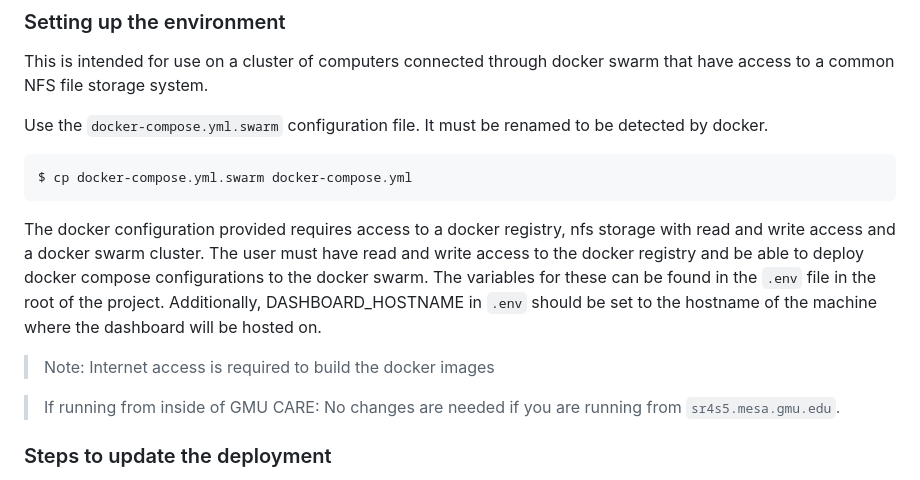
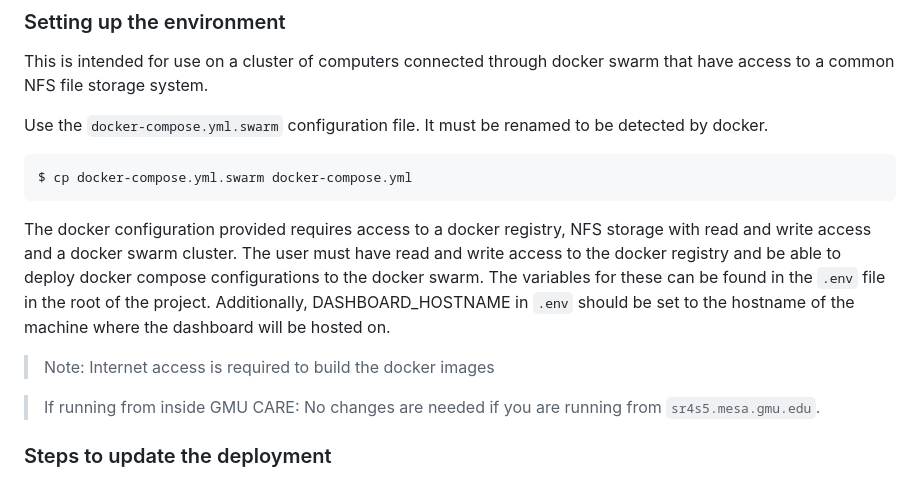
Before and after one commit to gmu-msl/shadow-dashboard, a Markdown page: README.md, the part around one of its changes. GitHub-like rendering.

````diff
--- a/README.md
+++ b/README.md
@@ -31,11 +31,11 @@ Use the `docker-compose.yml.swarm` configuration file. It must be renamed to be
 $ cp docker-compose.yml.swarm docker-compose.yml
 ```
 
-The docker configuration provided requires access to a docker registry, nfs storage with read and write access and a docker swarm cluster. The user must have read and write access to the docker registry and be able to deploy docker compose configurations to the docker swarm. The variables for these can be found in the `.env` file in the root of the project. Additionally, DASHBOARD_HOSTNAME in `.env` should be set to the hostname of the machine where the dashboard will be hosted on.
+The docker configuration provided requires access to a docker registry, NFS storage with read and write access and a docker swarm cluster. The user must have read and write access to the docker registry and be able to deploy docker compose configurations to the docker swarm. The variables for these can be found in the `.env` file in the root of the project. Additionally, DASHBOARD_HOSTNAME in `.env` should be set to the hostname of the machine where the dashboard will be hosted on.
 
 > Note: Internet access is required to build the docker images
 
-> If running from inside of GMU CARE: No changes are needed if you are running from `sr4s5.mesa.gmu.edu`.
+> If running from inside GMU CARE: No changes are needed if you are running from `sr4s5.mesa.gmu.edu`.
 
 ### Steps to update the deployment
 
````
Also changed, not shown: other parts of README.md (+42 -4 lines).
